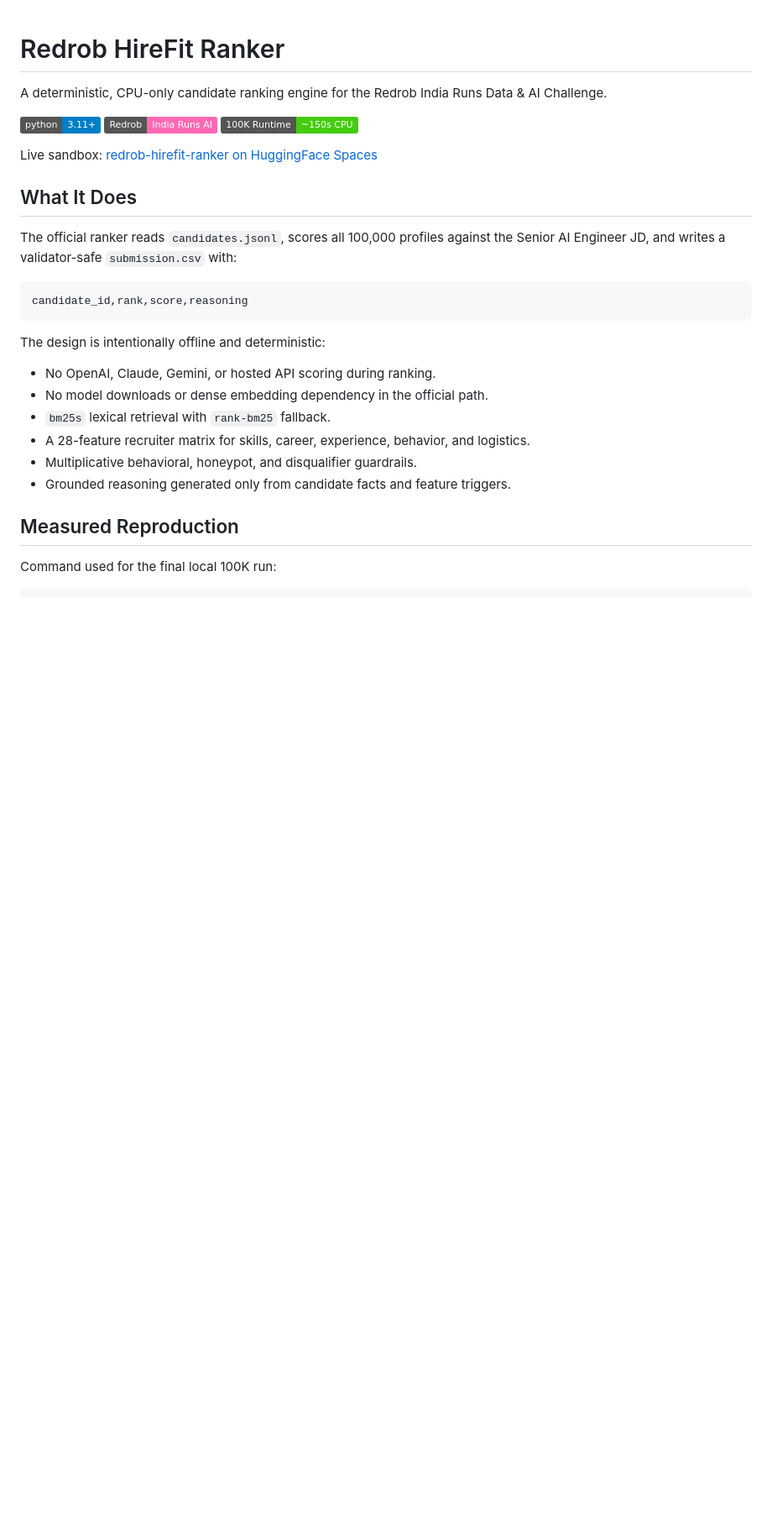
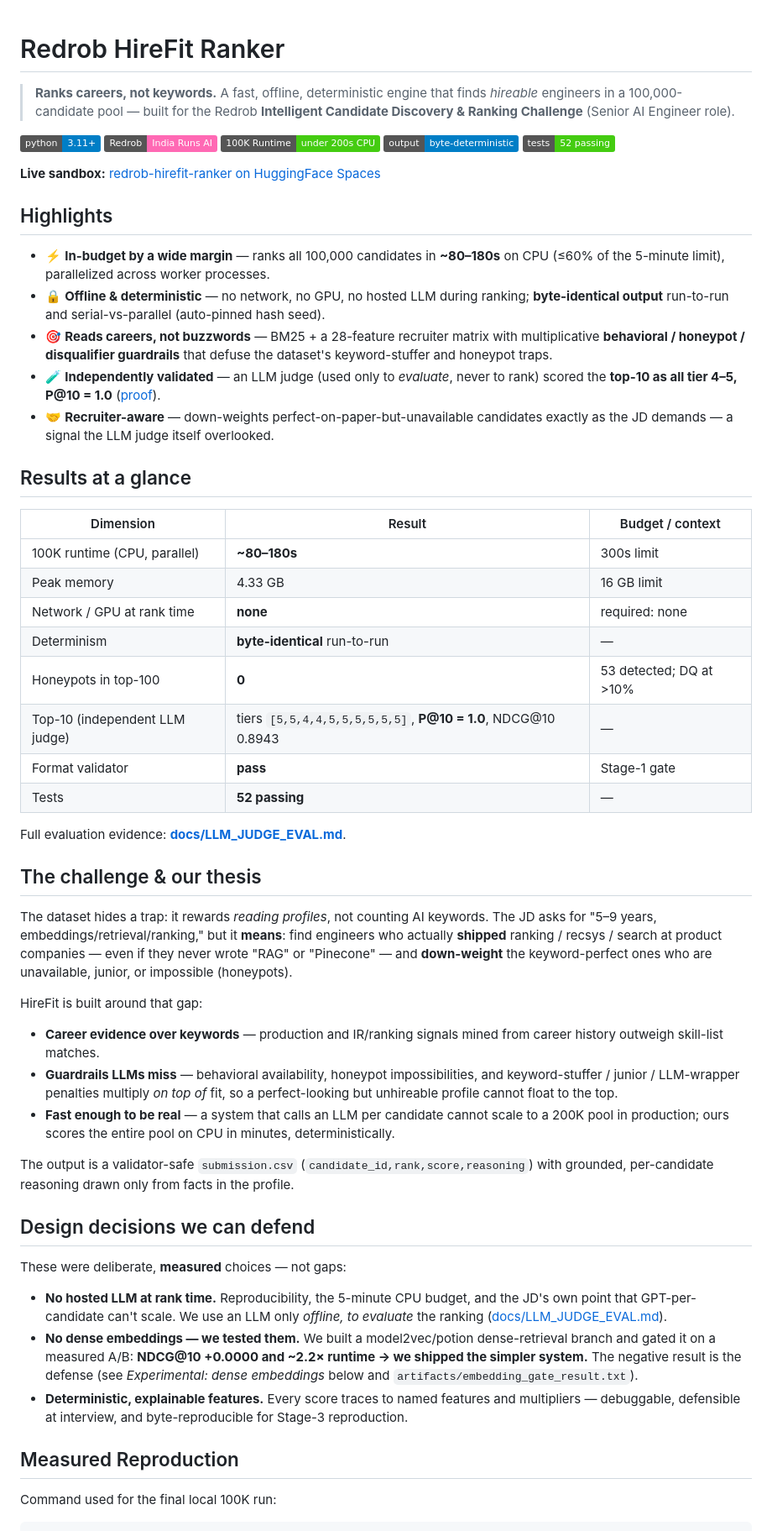
Before and after one commit to bansalbhunesh/redrob-hirefit-ranker, a Markdown page: README.md, the part around one of its changes. Shown at 84% size. Rendered like a GitHub page; badges without logos; blank space fills up the shorter version.

Commit message:
Restructure README to lead with thesis, results, and design rationale
Hackathon-winning structure: one-line thesis ('ranks careers, not keywords'),
highlights, a results-at-a-glance table (runtime, determinism, 0 honeypots, LLM-judged
top-10 P@10=1.0, tests), the challenge-vs-thesis framing, and a 'design decisions we
can defend' section (why no rank-time LLM, why no embeddings -- with the measured gate,
why deterministic features). Surfaces the strongest proof up top instead of burying it;
all reproduction/architecture/eval/demo content kept below.

Co-Authored-By: Claude Opus 4.8 <noreply@anthropic.com>

````diff
--- a/README.md
+++ b/README.md
@@ -1,29 +1,57 @@
 # Redrob HireFit Ranker
 
-A deterministic, CPU-only candidate ranking engine for the Redrob India Runs Data & AI Challenge.
+> **Ranks careers, not keywords.** A fast, offline, deterministic engine that finds *hireable* engineers in a 100,000-candidate pool — built for the Redrob **Intelligent Candidate Discovery & Ranking Challenge** (Senior AI Engineer role).
 
 [![Python 3.11+](https://img.shields.io/badge/python-3.11+-blue.svg)](https://www.python.org/downloads/)
 [![Challenge](https://img.shields.io/badge/Redrob-India_Runs_AI-ff69b4.svg)](#)
-[![Runtime](https://img.shields.io/badge/100K_Runtime-~150s_CPU-brightgreen.svg)](#)
+[![100K Runtime](https://img.shields.io/badge/100K_Runtime-under_200s_CPU-brightgreen.svg)](#)
+[![Deterministic](https://img.shields.io/badge/output-byte--deterministic-blue.svg)](#)
+[![Tests](https://img.shields.io/badge/tests-52_passing-brightgreen.svg)](#)
 
-Live sandbox: [redrob-hirefit-ranker on HuggingFace Spaces](https://huggingface.co/spaces/bansal1234/redrob-hirefit-ranker)
+**Live sandbox:** [redrob-hirefit-ranker on HuggingFace Spaces](https://huggingface.co/spaces/bansal1234/redrob-hirefit-ranker)
 
-## What It Does
+## Highlights
 
-The official ranker reads `candidates.jsonl`, scores all 100,000 profiles against the Senior AI Engineer JD, and writes a validator-safe `submission.csv` with:
+- ⚡ **In-budget by a wide margin** — ranks all 100,000 candidates in **~80–180s** on CPU (≤60% of the 5-minute limit), parallelized across worker processes.
+- 🔒 **Offline & deterministic** — no network, no GPU, no hosted LLM during ranking; **byte-identical output** run-to-run and serial-vs-parallel (auto-pinned hash seed).
+- 🎯 **Reads careers, not buzzwords** — BM25 + a 28-feature recruiter matrix with multiplicative **behavioral / honeypot / disqualifier guardrails** that defuse the dataset's keyword-stuffer and honeypot traps.
+- 🧪 **Independently validated** — an LLM judge (used only to *evaluate*, never to rank) scored the **top-10 as all tier 4–5, P@10 = 1.0** ([proof](docs/LLM_JUDGE_EVAL.md)).
+- 🤝 **Recruiter-aware** — down-weights perfect-on-paper-but-unavailable candidates exactly as the JD demands — a signal the LLM judge itself overlooked.
 
-```text
-candidate_id,rank,score,reasoning
-```
+## Results at a glance
 
-The design is intentionally offline and deterministic:
+| Dimension | Result | Budget / context |
+|---|---|---|
+| 100K runtime (CPU, parallel) | **~80–180s** | 300s limit |
+| Peak memory | 4.33 GB | 16 GB limit |
+| Network / GPU at rank time | **none** | required: none |
+| Determinism | **byte-identical** run-to-run | — |
+| Honeypots in top-100 | **0** | 53 detected; DQ at >10% |
+| Top-10 (independent LLM judge) | tiers `[5,5,4,4,5,5,5,5,5,5]`, **P@10 = 1.0**, NDCG@10 0.8943 | — |
+| Format validator | **pass** | Stage-1 gate |
+| Tests | **52 passing** | — |
 
-- No OpenAI, Claude, Gemini, or hosted API scoring during ranking.
-- No model downloads or dense embedding dependency in the official path.
-- `bm25s` lexical retrieval with `rank-bm25` fallback.
-- A 28-feature recruiter matrix for skills, career, experience, behavior, and logistics.
-- Multiplicative behavioral, honeypot, and disqualifier guardrails.
-- Grounded reasoning generated only from candidate facts and feature triggers.
+Full evaluation evidence: **[docs/LLM_JUDGE_EVAL.md](docs/LLM_JUDGE_EVAL.md)**.
+
+## The challenge & our thesis
+
+The dataset hides a trap: it rewards *reading profiles*, not counting AI keywords. The JD asks for "5–9 years, embeddings/retrieval/ranking," but it **means**: find engineers who actually **shipped** ranking / recsys / search at product companies — even if they never wrote "RAG" or "Pinecone" — and **down-weight** the keyword-perfect ones who are unavailable, junior, or impossible (honeypots).
+
+HireFit is built around that gap:
+
+- **Career evidence over keywords** — production and IR/ranking signals mined from career history outweigh skill-list matches.
+- **Guardrails LLMs miss** — behavioral availability, honeypot impossibilities, and keyword-stuffer / junior / LLM-wrapper penalties multiply *on top of* fit, so a perfect-looking but unhireable profile cannot float to the top.
+- **Fast enough to be real** — a system that calls an LLM per candidate cannot scale to a 200K pool in production; ours scores the entire pool on CPU in minutes, deterministically.
+
+The output is a validator-safe `submission.csv` (`candidate_id,rank,score,reasoning`) with grounded, per-candidate reasoning drawn only from facts in the profile.
+
+## Design decisions we can defend
+
+These were deliberate, **measured** choices — not gaps:
+
+- **No hosted LLM at rank time.** Reproducibility, the 5-minute CPU budget, and the JD's own point that GPT-per-candidate can't scale. We use an LLM only *offline, to evaluate* the ranking ([docs/LLM_JUDGE_EVAL.md](docs/LLM_JUDGE_EVAL.md)).
+- **No dense embeddings — we tested them.** We built a model2vec/potion dense-retrieval branch and gated it on a measured A/B: **NDCG@10 +0.0000 and ~2.2× runtime → we shipped the simpler system.** The negative result is the defense (see *Experimental: dense embeddings* below and `artifacts/embedding_gate_result.txt`).
+- **Deterministic, explainable features.** Every score traces to named features and multipliers — debuggable, defensible at interview, and byte-reproducible for Stage-3 reproduction.
 
 ## Measured Reproduction
 
````
Also changed, not shown: other parts of README.md (+11 -11 lines).
